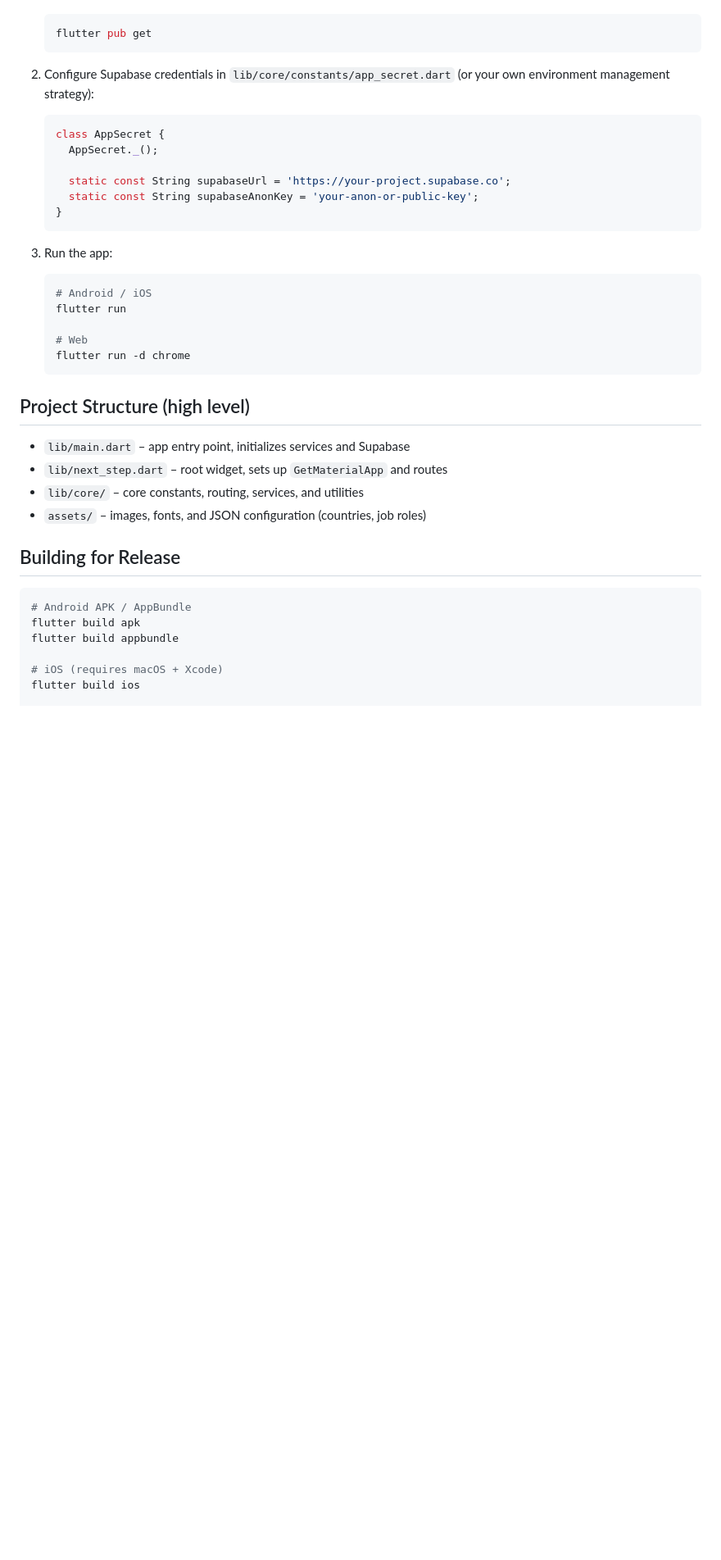
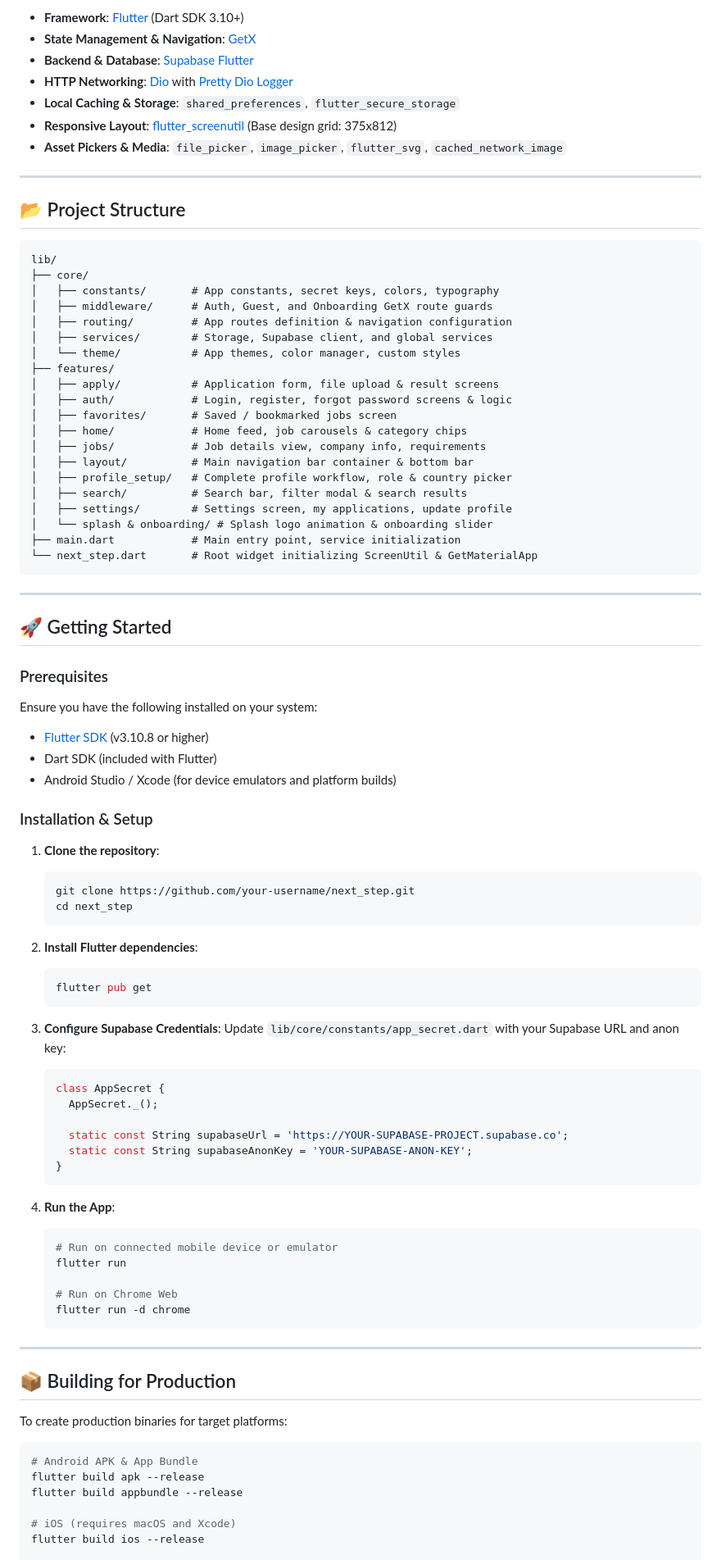
Before and after one commit to MooAli49/next_step, a Markdown page: README.md, the part around one of its changes. Shown at 82% size. GitHub-like rendering; blank space fills up the shorter version.

````diff
--- a/README.md
+++ b/README.md
@@ -36,43 +54,93 @@ storage to provide a modern, scalable app foundation.
+- **Framework**: [Flutter](https://flutter.dev) (Dart SDK 3.10+)
+- **State Management & Navigation**: [GetX](https://pub.dev/packages/get)
+- **Backend & Database**: [Supabase Flutter](https://pub.dev/packages/supabase_flutter)
+- **HTTP Networking**: [Dio](https://pub.dev/packages/dio) with [Pretty Dio Logger](https://pub.dev/packages/pretty_dio_logger)
+- **Local Caching & Storage**: `shared_preferences`, `flutter_secure_storage`
+- **Responsive Layout**: [flutter_screenutil](https://pub.dev/packages/flutter_screenutil) (Base design grid: 375x812)
+- **Asset Pickers & Media**: `file_picker`, `image_picker`, `flutter_svg`, `cached_network_image`
+
+---
+
+## 📂 Project Structure
+
+```text
+lib/
+├── core/
+│   ├── constants/       # App constants, secret keys, colors, typography
+│   ├── middleware/      # Auth, Guest, and Onboarding GetX route guards
+│   ├── routing/         # App routes definition & navigation configuration
+│   ├── services/        # Storage, Supabase client, and global services
+│   └── theme/           # App themes, color manager, custom styles
+├── features/
+│   ├── apply/           # Application form, file upload & result screens
+│   ├── auth/            # Login, register, forgot password screens & logic
+│   ├── favorites/       # Saved / bookmarked jobs screen
+│   ├── home/            # Home feed, job carousels & category chips
+│   ├── jobs/            # Job details view, company info, requirements
+│   ├── layout/          # Main navigation bar container & bottom bar
+│   ├── profile_setup/   # Complete profile workflow, role & country picker
+│   ├── search/          # Search bar, filter modal & search results
+│   ├── settings/        # Settings screen, my applications, update profile
+│   └── splash & onboarding/ # Splash logo animation & onboarding slider
+├── main.dart            # Main entry point, service initialization
+└── next_step.dart       # Root widget initializing ScreenUtil & GetMaterialApp
+```
+
+---
+
+## 🚀 Getting Started
+
+### Prerequisites
+
+Ensure you have the following installed on your system:
+- [Flutter SDK](https://docs.flutter.dev/get-started/install) (v3.10.8 or higher)
+- Dart SDK (included with Flutter)
+- Android Studio / Xcode (for device emulators and platform builds)
+
+### Installation & Setup
+
+1. **Clone the repository**:
+   ```bash
+   git clone https://github.com/your-username/next_step.git
+   cd next_step
+   ```
+
+2. **Install Flutter dependencies**:
    ```bash
    flutter pub get
    ```
 
-2. Configure Supabase credentials in `lib/core/constants/app_secret.dart` (or
-   your own environment management strategy):
-
+3. **Configure Supabase Credentials**:
+   Update `lib/core/constants/app_secret.dart` with your Supabase URL and anon key:
    ```dart
    class AppSecret {
      AppSecret._();
 
-     static const String supabaseUrl = 'https://your-project.supabase.co';
-     static const String supabaseAnonKey = 'your-anon-or-public-key';
+     static const String supabaseUrl = 'https://YOUR-SUPABASE-PROJECT.supabase.co';
+     static const String supabaseAnonKey = 'YOUR-SUPABASE-ANON-KEY';
    }
    ```
 
-3. Run the app:
-
+4. **Run the App**:
    ```bash
-   # Android / iOS
+   # Run on connected mobile device or emulator
    flutter run
 
-   # Web
+   # Run on Chrome Web
    flutter run -d chrome
    ```
 
-## Project Structure (high level)
+---
 
-- `lib/main.dart` – app entry point, initializes services and Supabase
-- `lib/next_step.dart` – root widget, sets up `GetMaterialApp` and routes
-- `lib/core/` – core constants, routing, services, and utilities
-- `assets/` – images, fonts, and JSON configuration (countries, job roles)
+## 📦 Building for Production
 
-## Building for Release
+To create production binaries for target platforms:
 
 ```bash
-# Android APK / AppBundle
-flutter build apk
-flutter build appbundle
+# Android APK & App Bundle
+flutter build apk --release
+flutter build appbundle --release
 
-# iOS (requires macOS + Xcode)
-flutter build ios
+# iOS (requires macOS and Xcode)
+flutter build ios --release
 
````
Also changed, not shown: other parts of README.md (+50 -29 lines), docs/screenshots/home_screen.png (added), docs/screenshots/job_detail_screen.png (added), docs/screenshots/profile_screen.png (added), docs/screenshots/search_screen.png (added).
